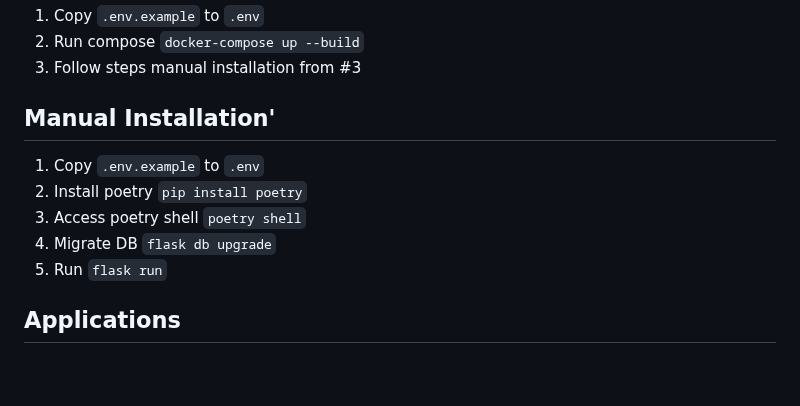
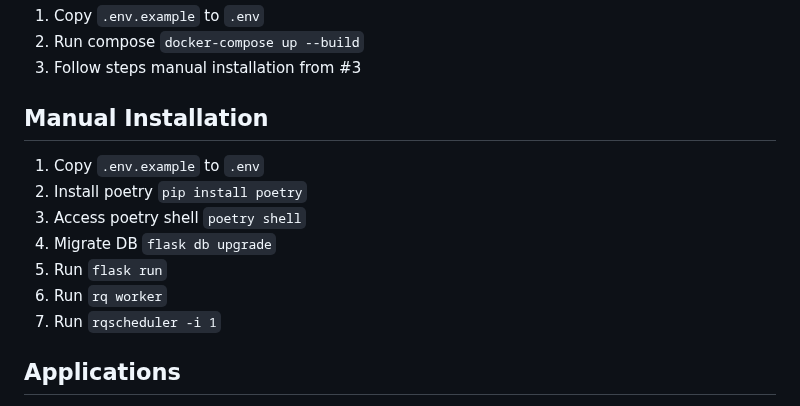
Before and after one commit to ShinyQ/Event-Mailer-Scheduler, a Markdown page: Readme.md, the part around the change. Drawn GitHub-style; blank space fills up the shorter version.

Commit message:
readme: add rq command

```diff
--- a/Readme.md
+++ b/Readme.md
@@ -11,12 +11,14 @@ The Email Scheduler is an application that allows you to automate your email del
 2. Run compose `docker-compose up --build`
 3. Follow steps manual installation from #3
 
-## Manual Installation'
+## Manual Installation
 1. Copy `.env.example` to `.env`
 2. Install poetry `pip install poetry`
 3. Access poetry shell `poetry shell`
 4. Migrate DB `flask db upgrade`
 5. Run `flask run`
+6. Run `rq worker`
+7. Run `rqscheduler -i 1`
 
 ## Applications
 1. Access via dashboard on `{url}/dashboard`
```
